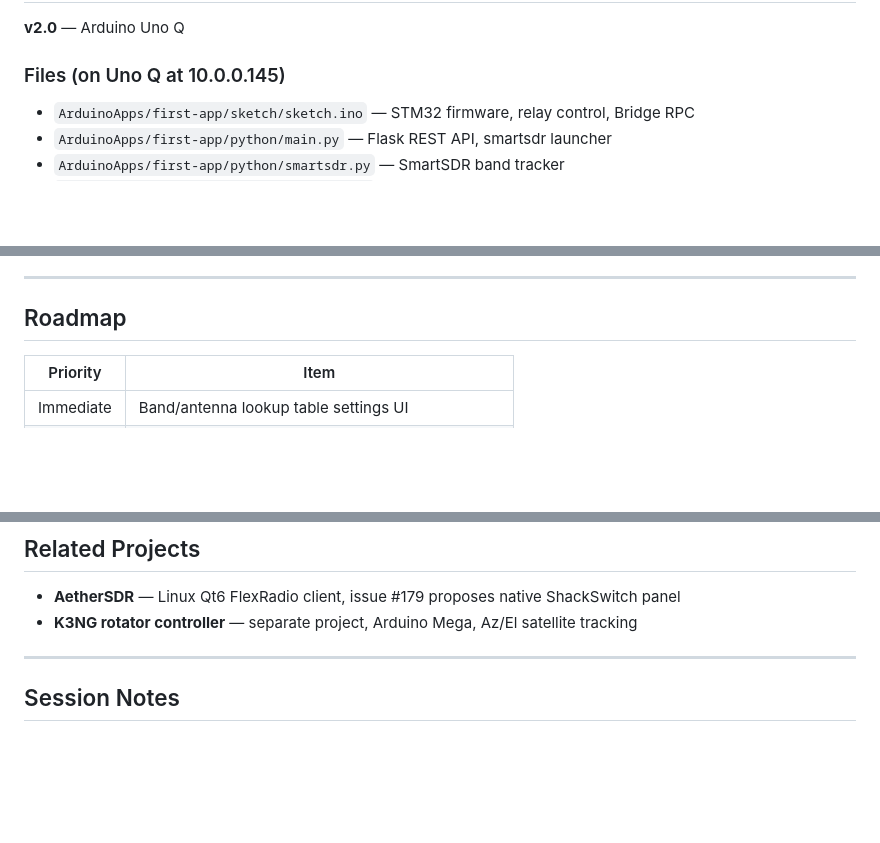
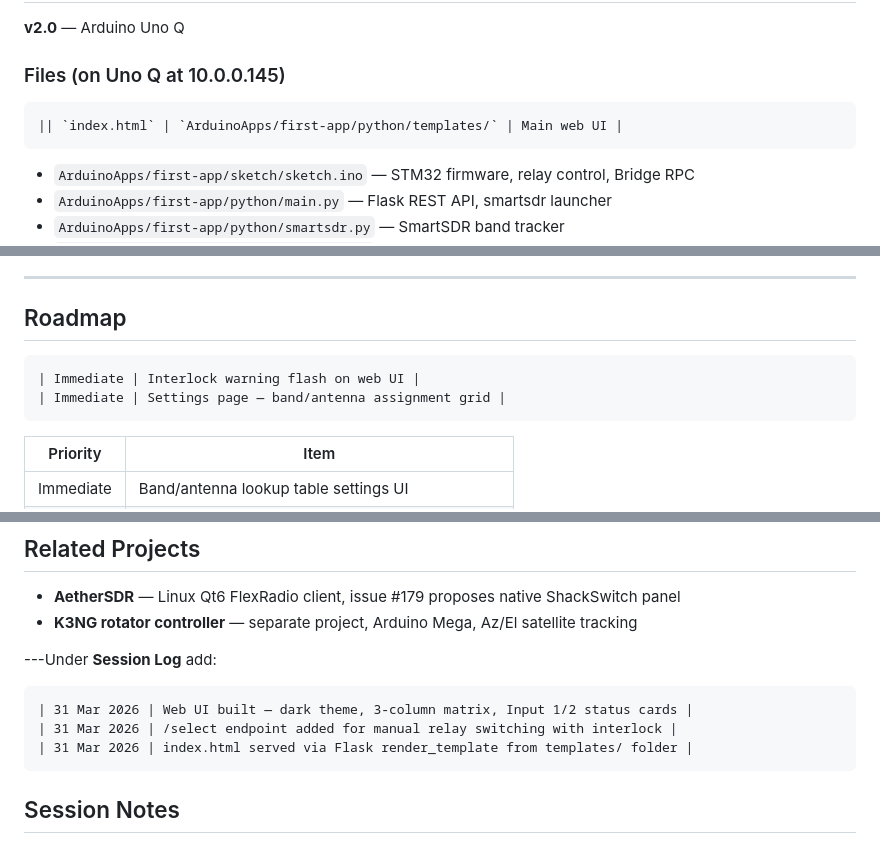
Before and after one commit to nigelfenton/shackswitch, a Markdown page: CLAUDE-UNO-Q.md, 3 parts joined by grey strips. GitHub-like rendering; blank space fills up the shorter version.

Commit message:
Update CLAUDE-UNO-Q.md with new features and logs
Added new entries to the roadmap and session log, including updates to the web UI and new API endpoints.

````diff
--- a/CLAUDE-UNO-Q.md
+++ b/CLAUDE-UNO-Q.md
@@ -21,6 +21,9 @@ Paste the raw URL of this file at the start of each session.
 **v2.0** — Arduino Uno Q
 
 ### Files (on Uno Q at 10.0.0.145)
+```
+|| `index.html` | `ArduinoApps/first-app/python/templates/` | Main web UI |
+```
 - `ArduinoApps/first-app/sketch/sketch.ino` — STM32 firmware, relay control, Bridge RPC
 - `ArduinoApps/first-app/python/main.py` — Flask REST API, smartsdr launcher
 - `ArduinoApps/first-app/python/smartsdr.py` — SmartSDR band tracker
@@ -164,7 +167,10 @@ Stored at `/home/arduino/shackswitch_config.json` on host, mounted into containe
 ---
 
 ## Roadmap
-
+```
+| Immediate | Interlock warning flash on web UI |
+| Immediate | Settings page — band/antenna assignment grid |
+```
 | Priority | Item |
 |---|---|
 | Immediate | Band/antenna lookup table settings UI |
@@ -188,7 +194,12 @@ Stored at `/home/arduino/shackswitch_config.json` on host, mounted into containe
 - **AetherSDR** — Linux Qt6 FlexRadio client, issue #179 proposes native ShackSwitch panel
 - **K3NG rotator controller** — separate project, Arduino Mega, Az/El satellite tracking
 
----
+---Under **Session Log** add:
+```
+| 31 Mar 2026 | Web UI built — dark theme, 3-column matrix, Input 1/2 status cards |
+| 31 Mar 2026 | /select endpoint added for manual relay switching with interlock |
+| 31 Mar 2026 | index.html served via Flask render_template from templates/ folder |
+```
 
 ## Session Notes
 
````
Also changed, not shown: other parts of CLAUDE-UNO-Q.md (+1 -1 lines).
